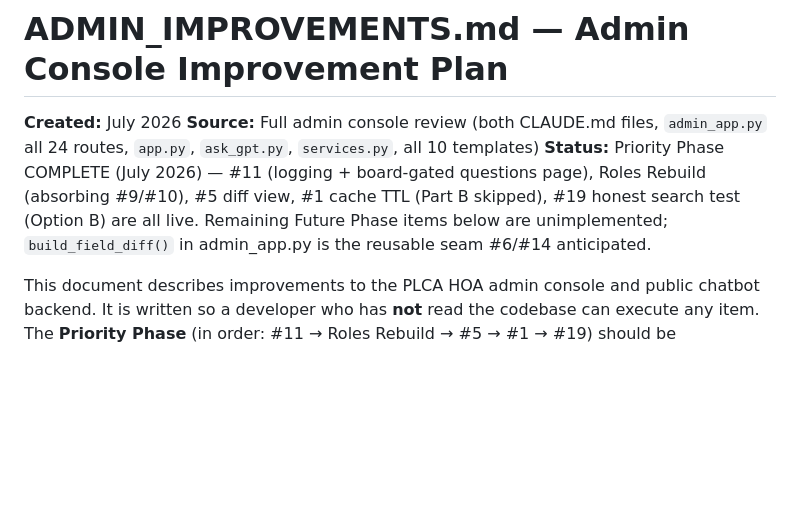
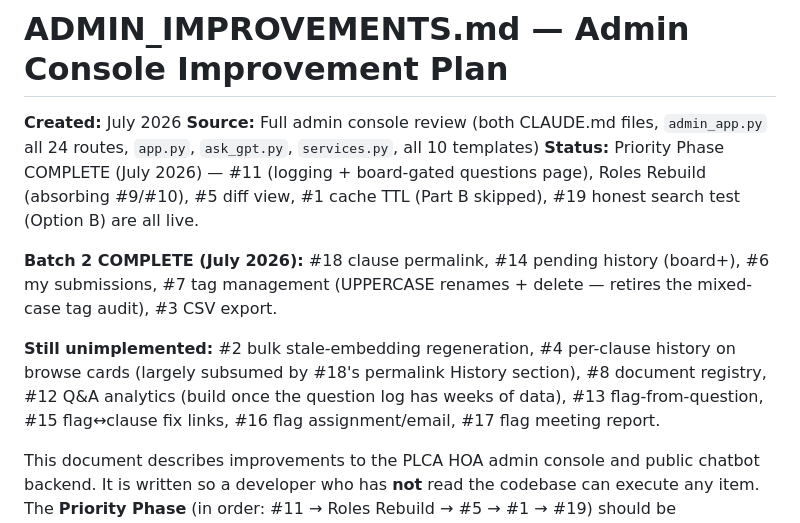
Before and after one commit to tmasters2876/hoa-backend, a Markdown page: ADMIN_IMPROVEMENTS.md, the part around the change. Drawn GitHub-style; blank space fills up the shorter version.

Commit message:
Docs: mark batch 2 complete
Co-Authored-By: Claude Fable 5 <noreply@anthropic.com>

```diff
--- a/ADMIN_IMPROVEMENTS.md
+++ b/ADMIN_IMPROVEMENTS.md
@@ -2,7 +2,11 @@
 
 **Created:** July 2026
 **Source:** Full admin console review (both CLAUDE.md files, `admin_app.py` all 24 routes, `app.py`, `ask_gpt.py`, `services.py`, all 10 templates)
-**Status:** Priority Phase COMPLETE (July 2026) — #11 (logging + board-gated questions page), Roles Rebuild (absorbing #9/#10), #5 diff view, #1 cache TTL (Part B skipped), #19 honest search test (Option B) are all live. Remaining Future Phase items below are unimplemented; `build_field_diff()` in admin_app.py is the reusable seam #6/#14 anticipated.
+**Status:** Priority Phase COMPLETE (July 2026) — #11 (logging + board-gated questions page), Roles Rebuild (absorbing #9/#10), #5 diff view, #1 cache TTL (Part B skipped), #19 honest search test (Option B) are all live.
+
+**Batch 2 COMPLETE (July 2026):** #18 clause permalink, #14 pending history (board+), #6 my submissions, #7 tag management (UPPERCASE renames + delete — retires the mixed-case tag audit), #3 CSV export.
+
+**Still unimplemented:** #2 bulk stale-embedding regeneration, #4 per-clause history on browse cards (largely subsumed by #18's permalink History section), #8 document registry, #12 Q&A analytics (build once the question log has weeks of data), #13 flag-from-question, #15 flag↔clause fix links, #16 flag assignment/email, #17 flag meeting report.
 
 This document describes improvements to the PLCA HOA admin console and public chatbot backend. It is written so a developer who has **not** read the codebase can execute any item. The **Priority Phase** (in order: #11 → Roles Rebuild → #5 → #1 → #19) should be implemented first. The **Roles Rebuild** is a new item (July 2026 owner decision) that absorbs #9 and #10 and replaces the ad-hoc superuser-set + `is_approver` model with a three-tier `role` column. The remaining items are grouped by audience as **Future Phases** — treat those as a **menu, not a commitment**: for a volunteer-run HOA tool, the Priority Phase plus (eventually) #12 may be everything this project truly needs. Some items (e.g. #8 document registry) solve problems that occur roughly once a year and can reasonably stay code edits forever.
 
```
